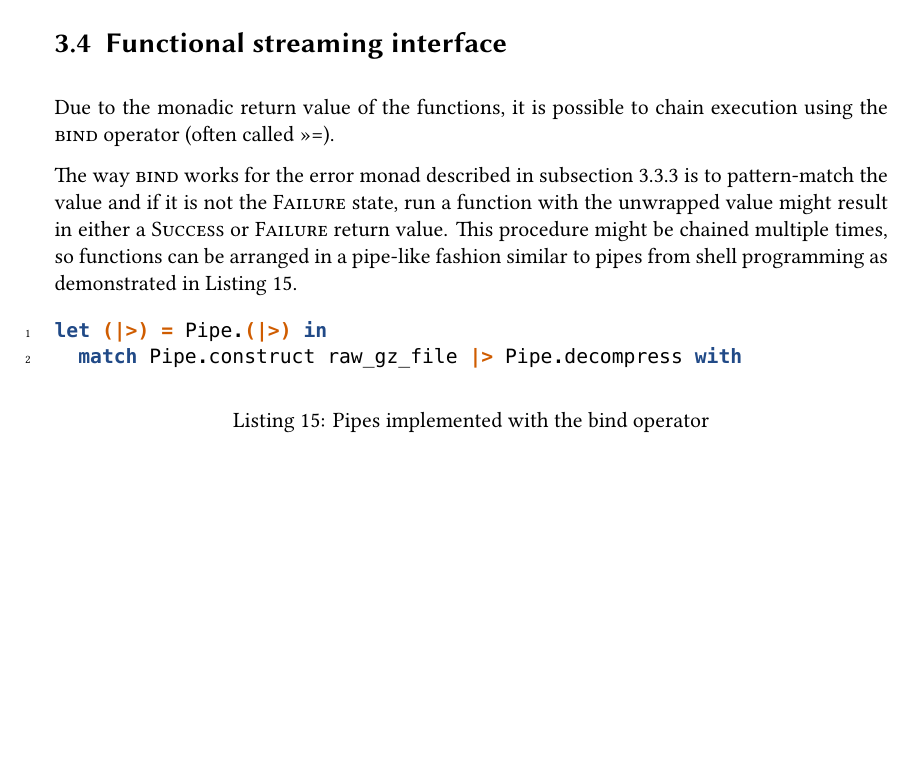
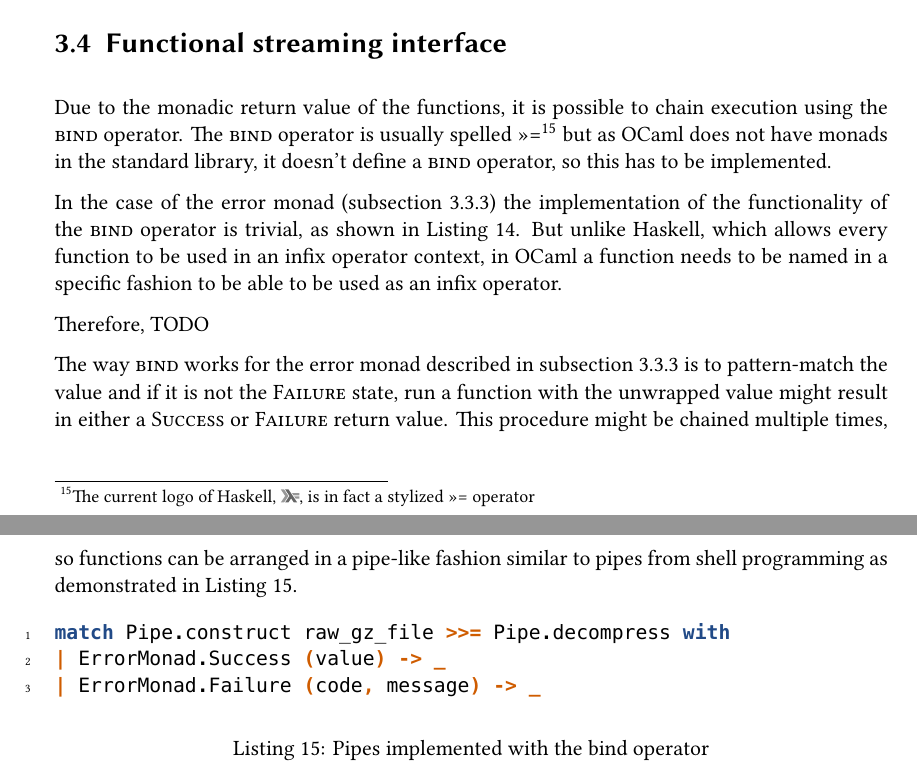
Before and after one commit to Leonidas-from-XIV/tum-bachelor, a LaTeX thesis (bachelor.tex, which reads haskelllogo.sty): part of page 21 of 23 before the commit and two parts of pages 21 and 22 of 24 after it, the two joined at a grey line, cut so that both start at the same text, the shorter picture padded with empty space. Compiled offline with XeLaTeX; a missing font is replaced by an installed copy or a similar font.

Commit message:
Added some section on Haskell and >>=, adjusted code sample

```diff
--- a/bachelor.tex
+++ b/bachelor.tex
@@ -9,6 +9,7 @@
 \usepackage{chngcntr}
 \usepackage{amstext}
 \usepackage[normalem]{ulem}
+\usepackage{haskelllogo}
 
 % red underline, nice for correction things
 % http://tex.stackexchange.com/questions/7321/how-to-color-just-the-wave-produced-by-the-ulem-package
@@ -887,7 +888,21 @@ the error string that libarchive emits.
 \label{sec:functional}
 
 Due to the monadic return value of the functions, it is possible to chain
-execution using the \inline{bind} operator (often called \inline{>>=}).
+execution using the \inline{bind} operator. The \inline{bind} operator is
+usually spelled \inline{>>=}\footnote{The current logo of Haskell,
+\resizebox{!}{1.7ex}{\haskelllogo}, is in fact a stylized \inline{>>=}
+operator} but as OCaml does not have monads in the standard library, it doesn't
+define a \inline{bind} operator, so this has to be implemented.
+
+In the case of the error monad (\autoref{sec:errormonad}) the implementation of
+the functionality of the \inline{bind} operator is trivial, as shown in
+\autoref{lst:error}. But unlike Haskell, which allows every function to be used
+in an infix operator context, in OCaml a function needs to be named in a
+specific fashion to be able to be used as an infix operator.
+
+% TODO: http://caml.inria.fr/pub/docs/manual-ocaml/lex.html
+
+Therefore, TODO
 
 The way \inline{bind} works for the error monad described in
 \autoref{sec:errormonad} is to pattern-match the value and if it is not the
@@ -899,8 +914,9 @@ fashion similar to pipes from shell programming as demonstrated in
 
 \begin{listing}[H]
 	\begin{minted}[linenos]{ocaml}
-let (|>) = Pipe.(|>) in
-  match Pipe.construct raw_gz_file |> Pipe.decompress with
+match Pipe.construct raw_gz_file >>= Pipe.decompress with
+| ErrorMonad.Success (value) -> _
+| ErrorMonad.Failure (code, message) -> _
   \end{minted}
   \caption{Pipes implemented with the bind operator}
   \label{lst:bindpipe}
--- /dev/null
+++ b/haskelllogo.sty
@@ -0,0 +1,104 @@
+% Haskell Logo package
+%
+% Logo design (2008) by Jeff Wheeler, inspired by Darrin Thompson
+%
+% LaTeX sty file (2009) by Philip Hölzenspies
+%
+%
+\ProvidesPackage{haskelllogo}
+
+\RequirePackage{tikz}
+\RequirePackage{pgfkeys}
+
+%%%%
+%
+% STYLES
+%
+%%%%
+%
+% The Commodore style was recommended (or discovered) by Sander Evers
+%
+\definecolor{hasklogo@commodoreblue}{HTML}{1B3274}
+\definecolor{hasklogo@commodorered}{HTML}{DB1B1B}
+\pgfkeys{/hasklogo/commodore/.style={
+	lambdabehind,
+	logo   color=hasklogo@commodoreblue,
+	lambda color=hasklogo@commodorered
+}}
+%
+% The grayscale style likes the lambda in front and is, well, gray.
+%
+\pgfkeys{/hasklogo/grayscale/.style={
+	lambdainfront,
+	logo   color=black!40,
+	lambda color=black!60
+}}
+%
+% The seventies style likes the lambda behind and comes in seventies brown/orange combinations :)
+%
+\pgfkeys{/hasklogo/seventies/.style={
+	lambdabehind,
+	logo   color=orange,
+	lambda color=brown!80!black
+}}
+
+\newif\ifhasklogo@lambdasplit@\hasklogo@lambdasplit@false
+\pgfkeys{/hasklogo/first  rangle color/.store in=\hasklogo@first@rangle@color}
+\pgfkeys{/hasklogo/second rangle color/.store in=\hasklogo@second@rangle@color}
+\pgfkeys{/hasklogo/lambda        color/.store in=\hasklogo@lambda@color}
+\pgfkeys{/hasklogo/lower  equals color/.store in=\hasklogo@lower@equals@color}
+\pgfkeys{/hasklogo/upper  equals color/.store in=\hasklogo@upper@equals@color}
+\pgfkeys{/hasklogo/xunit/.style={/tikz/x=#1}}
+\pgfkeys{/hasklogo/yunit/.style={/tikz/y=#1}}
+\pgfkeys{/hasklogo/unit/.style={/tikz/x=#1,/tikz/y=#1}}
+\pgfkeys{/hasklogo/outlines/.style={fill=none,draw}}
+\pgfkeys{/hasklogo/logo color/.style={
+	first  rangle color=#1,
+	second rangle color=#1,
+	lambda        color=#1,
+	lower  equals color=#1,
+	upper  equals color=#1
+}}
+\pgfkeys{/hasklogo/lambdabehind/.code={\global\hasklogo@lambdasplit@true}}
+\pgfkeys{/hasklogo/lambdainfront/.code={\global\hasklogo@lambdasplit@false}}
+\pgfkeys{/hasklogo/.unknown/.code={%
+	\let\searchname=\pgfkeyscurrentname
+	\pgfkeysalso{\searchname/.try=#1,/tikz/\searchname/.retry=#1,/pgf/\searchname/.retry=#1}%
+}}
+
+\newcommand\haskelllogo[1][]{%
+	\begin{tikzpicture}[x=1ex,y=1ex]
+		\coordinate(hasklogoref);
+		\haskelltikzlogo[#1]
+	\end{tikzpicture}%
+}
+
+\newcommand\haskelltikzlogo[1][]{{%
+	\tikzstyle{every path} = [fill,/hasklogo/.cd,lambdainfront,grayscale,#1];
+	\path[color=\hasklogo@first@rangle@color] (hasklogoref)
+			-- ++(4,6) -- ++(-4,6) -- ++(3,0) -- ++(4,-6) -- ++(-4,-6) -- cycle;
+	\ifhasklogo@lambdasplit@
+		\path[color=\hasklogo@lambda@color] (hasklogoref) ++(11,6)
+			-- ++(4,-6) -- ++(-3,0) -- ++(-2.5,3.75) -- cycle;
+		\path[color=\hasklogo@second@rangle@color] (hasklogoref) ++(4,0)
+			-- ++(4,6) -- ++(-4,6) -- ++(3,0) -- ++(4,-6) -- ++(-4,-6) -- cycle;
+	\else
+		\path[color=\hasklogo@lambda@color] (hasklogoref) ++(8,6)
+			-- ++(-4,6) -- ++(3,0) -- ++(8,-12) -- ++(-3,0) -- ++(-2.5,3.75) -- ++(-2.5,-3.75) -- ++(-3,0) -- cycle;
+	\fi
+	\path[fill=none,draw=none] (hasklogoref) -- coordinate[pos=1](c0) ++(8,12) -- coordinate[pos=1](c1) ++(8,-12);
+	\foreach \miny/\maxy/\part in {3.5/5.5/lower,6.5/8.5/upper} {
+		\path[fill=none,draw=none]
+			(hasklogoref) -- coordinate[pos=1](hsleq0) ++(17,\miny)
+			(hasklogoref) -- coordinate[pos=1](hsleq1) ++(17,\maxy);
+		\coordinate(s0) at (intersection cs:
+			first line={(hsleq0)--(hsleq0 -| c0)},
+			second line={(c0)--(c1)}
+		 );
+		\coordinate(s1) at (intersection cs:
+			first line={(hsleq1)--(hsleq1 -| c0)},
+			second line={(c0)--(c1)}
+		 );
+		\path[color=\csname hasklogo@\part @equals@color\endcsname] (s0) -- (s1) -| (hsleq0) -- cycle;
+	}
+}}
```
